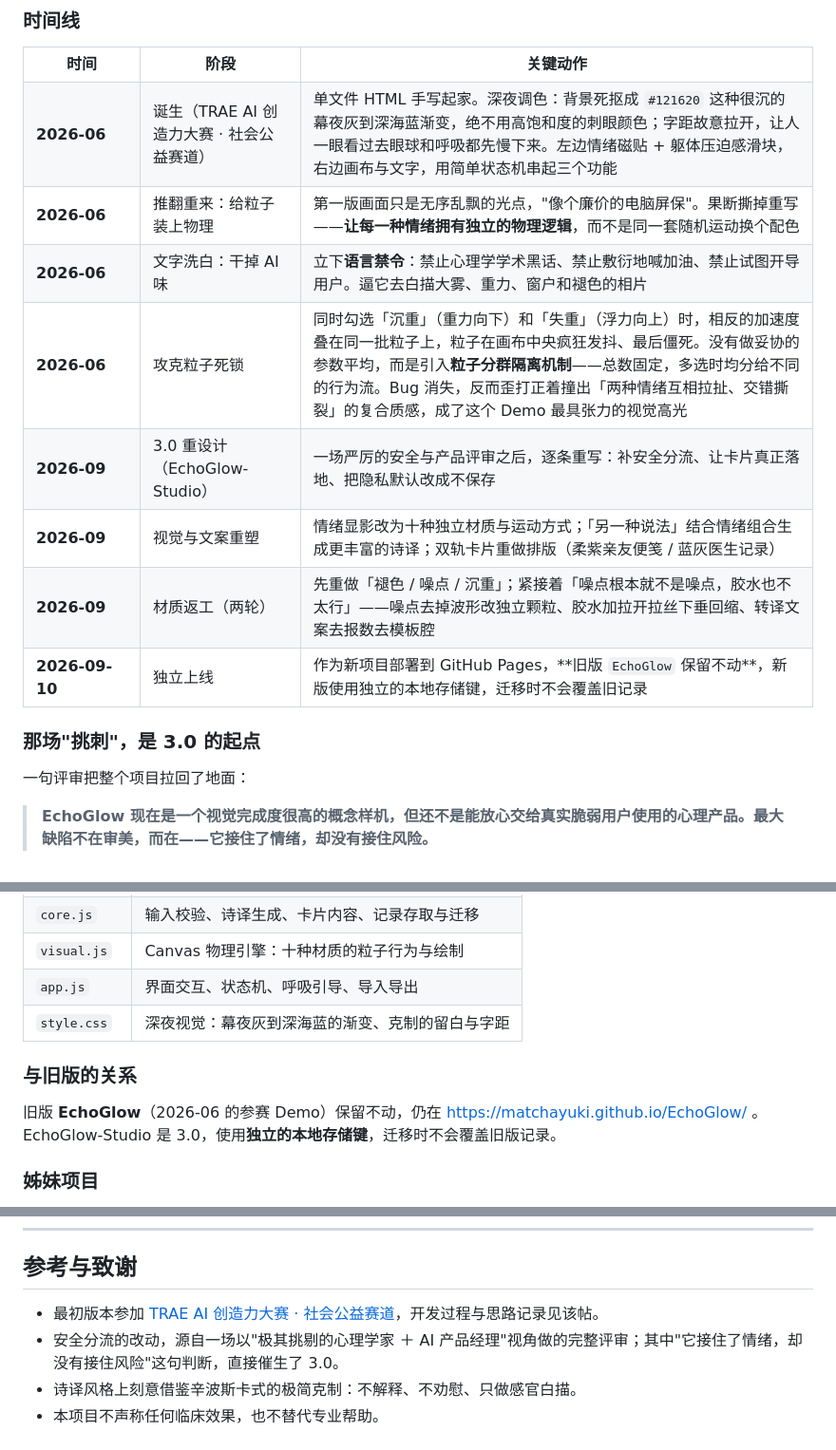
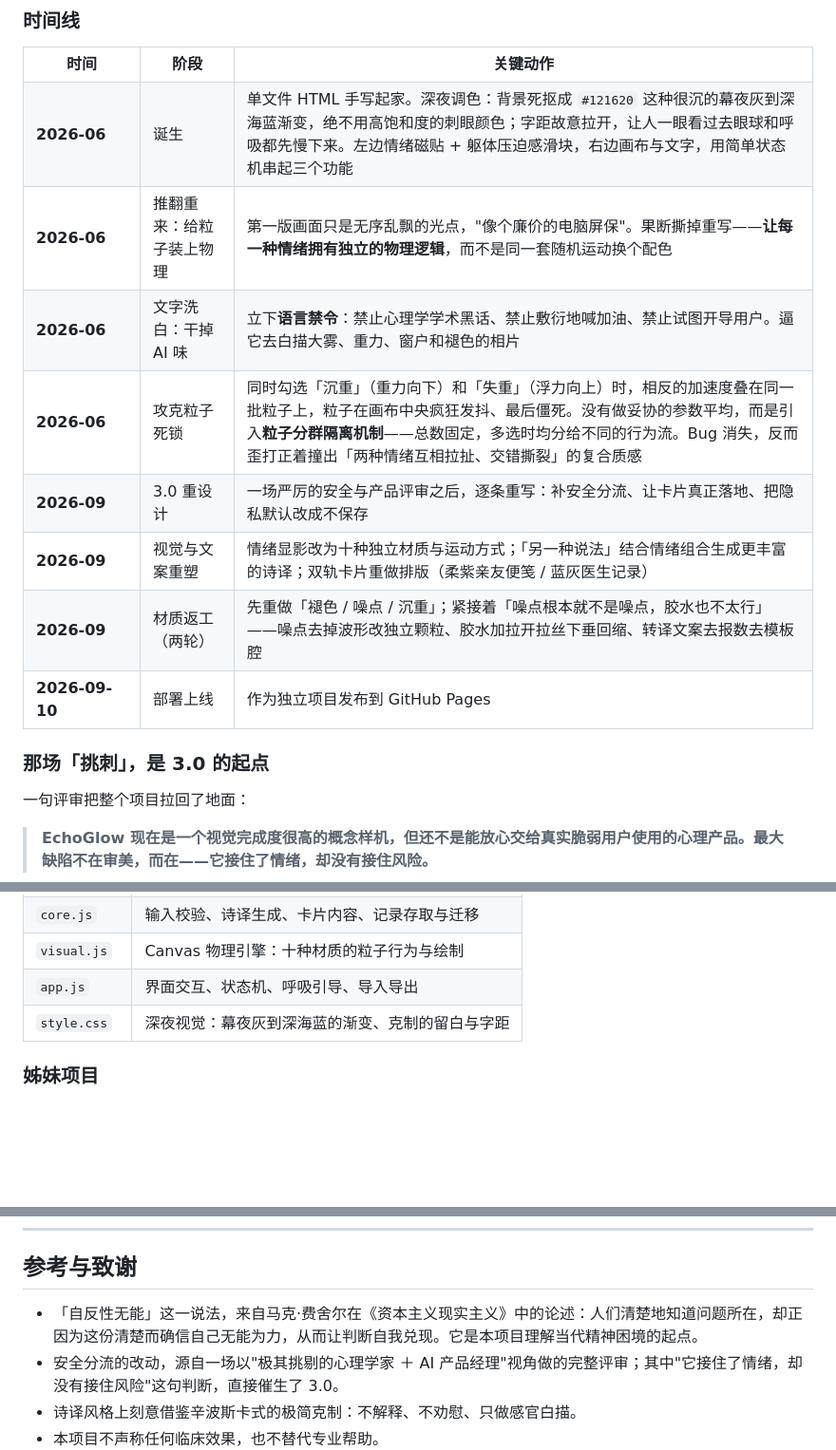
Before and after one commit to Matchayuki/Xianying, a Markdown page: README.md, 3 parts joined by grey strips. Shown at 95% size. Rendered like a GitHub page; blank space fills up the shorter version.

```diff
--- a/README.md
+++ b/README.md
@@ -142,7 +190,7 @@
 <tr><th width="96">时间</th><th>阶段</th><th>关键动作</th></tr>
 <tr>
 <td><b>2026-06</b></td>
-<td>诞生（TRAE AI 创造力大赛 · 社会公益赛道）</td>
+<td>诞生</td>
 <td>单文件 HTML 手写起家。深夜调色：背景死抠成 <code>#121620</code> 这种很沉的幕夜灰到深海蓝渐变，绝不用高饱和度的刺眼颜色；字距故意拉开，让人一眼看过去眼球和呼吸都先慢下来。左边情绪磁贴 + 躯体压迫感滑块，右边画布与文字，用简单状态机串起三个功能</td>
 </tr>
 <tr>
@@ -158,11 +206,11 @@
 <tr>
 <td><b>2026-06</b></td>
 <td>攻克粒子死锁</td>
-<td>同时勾选「沉重」（重力向下）和「失重」（浮力向上）时，相反的加速度叠在同一批粒子上，粒子在画布中央疯狂发抖、最后僵死。没有做妥协的参数平均，而是引入<b>粒子分群隔离机制</b>——总数固定，多选时均分给不同的行为流。Bug 消失，反而歪打正着撞出「两种情绪互相拉扯、交错撕裂」的复合质感，成了这个 Demo 最具张力的视觉高光</td>
+<td>同时勾选「沉重」（重力向下）和「失重」（浮力向上）时，相反的加速度叠在同一批粒子上，粒子在画布中央疯狂发抖、最后僵死。没有做妥协的参数平均，而是引入<b>粒子分群隔离机制</b>——总数固定，多选时均分给不同的行为流。Bug 消失，反而歪打正着撞出「两种情绪互相拉扯、交错撕裂」的复合质感</td>
 </tr>
 <tr>
 <td><b>2026-09</b></td>
-<td>3.0 重设计（EchoGlow-Studio）</td>
+<td>3.0 重设计</td>
 <td>一场严厉的安全与产品评审之后，逐条重写：补安全分流、让卡片真正落地、把隐私默认改成不保存</td>
 </tr>
 <tr>
@@ -177,12 +225,12 @@
 </tr>
 <tr>
 <td><b>2026-09-10</b></td>
-<td>独立上线</td>
-<td>作为新项目部署到 GitHub Pages，**旧版 <code>EchoGlow</code> 保留不动**，新版使用独立的本地存储键，迁移时不会覆盖旧记录</td>
+<td>部署上线</td>
+<td>作为独立项目发布到 GitHub Pages</td>
 </tr>
 </table>
 
-### 那场"挑刺"，是 3.0 的起点
+### 那场「挑刺」，是 3.0 的起点
 
 一句评审把整个项目拉回了地面：
 
@@ -278,11 +327,6 @@ node build.cjs   # 构建，产物在 dist/
 | `app.js` | 界面交互、状态机、呼吸引导、导入导出 |
 | `style.css` | 深夜视觉：幕夜灰到深海蓝的渐变、克制的留白与字距 |
 
-### 与旧版的关系
-
-旧版 **EchoGlow**（2026-06 的参赛 Demo）保留不动，仍在 https://matchayuki.github.io/EchoGlow/ 。
-EchoGlow-Studio 是 3.0，使用**独立的本地存储键**，迁移时不会覆盖旧版记录。
-
 ### 姊妹项目
 
 [**在场**](https://github.com/Matchayuki/Zaichang) —— EchoGlow 帮**说出口的那个人**，在场帮**收到消息、却不知道怎么回的那个人**。两者没有账号、数据或运行依赖，是两个各自独立的入口：求助者的表达和接收者的回应，不应该共享一份数据。
@@ -299,7 +343,7 @@ EchoGlow-Studio 是 3.0，使用**独立的本地存储键**，迁移时不会
 
 ## 参考与致谢
 
-- 最初版本参加 [TRAE AI 创造力大赛 · 社会公益赛道](https://forum.trae.cn/t/topic/33825)，开发过程与思路记录见该帖。
+- 「自反性无能」这一说法，来自马克·费舍尔在《资本主义现实主义》中的论述：人们清楚地知道问题所在，却正因为这份清楚而确信自己无能为力，从而让判断自我兑现。它是本项目理解当代精神困境的起点。
 - 安全分流的改动，源自一场以"极其挑剔的心理学家 ＋ AI 产品经理"视角做的完整评审；其中"它接住了情绪，却没有接住风险"这句判断，直接催生了 3.0。
 - 诗译风格上刻意借鉴辛波斯卡式的极简克制：不解释、不劝慰、只做感官白描。
 - 本项目不声称任何临床效果，也不替代专业帮助。
```
Also changed, not shown: other parts of README.md (+79 -30 lines).
